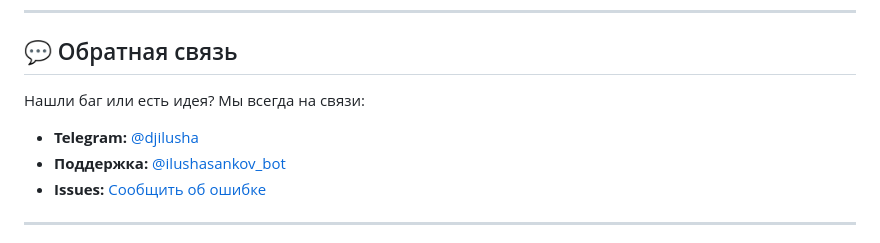
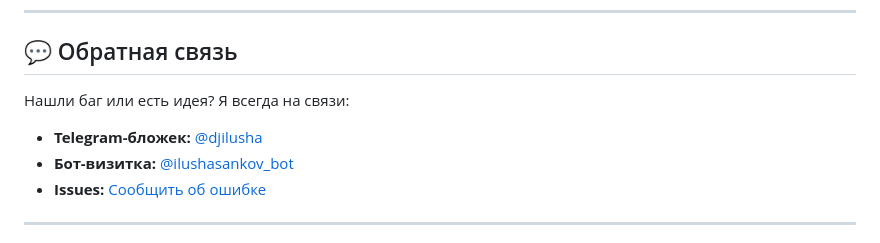
Before and after one commit to ilushasankov/contentinator, a Markdown page: README.md, the part around the change. Drawn GitHub-style.

Commit message:
Revise feedback section in README.md
Updated contact information and phrasing in feedback section.

```diff
--- a/README.md
+++ b/README.md
@@ -63,9 +63,9 @@
 ---
 
 ## 💬 Обратная связь
-Нашли баг или есть идея? Мы всегда на связи:
-* **Telegram:** [@djilusha](https://t.me/djilusha)
-* **Поддержка:** [@ilushasankov_bot](https://t.me/ilushasankov_bot)
+Нашли баг или есть идея? Я всегда на связи:
+* **Telegram-бложек:** [@djilusha](https://t.me/djilusha)
+* **Бот-визитка:** [@ilushasankov_bot](https://t.me/ilushasankov_bot)
 * **Issues:** [Сообщить об ошибке](https://github.com/ilushasankov/contentinator-apk/issues)
 
 ---
```
